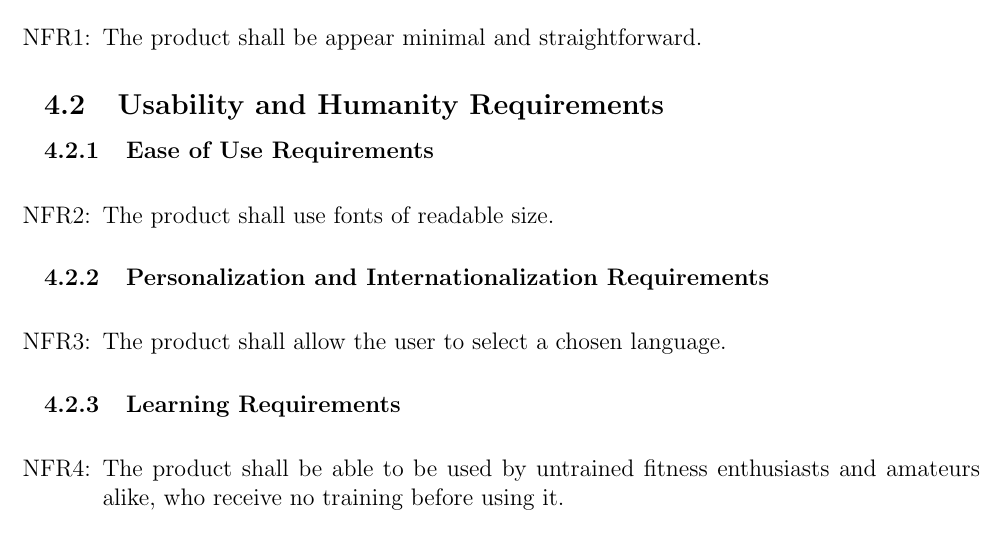
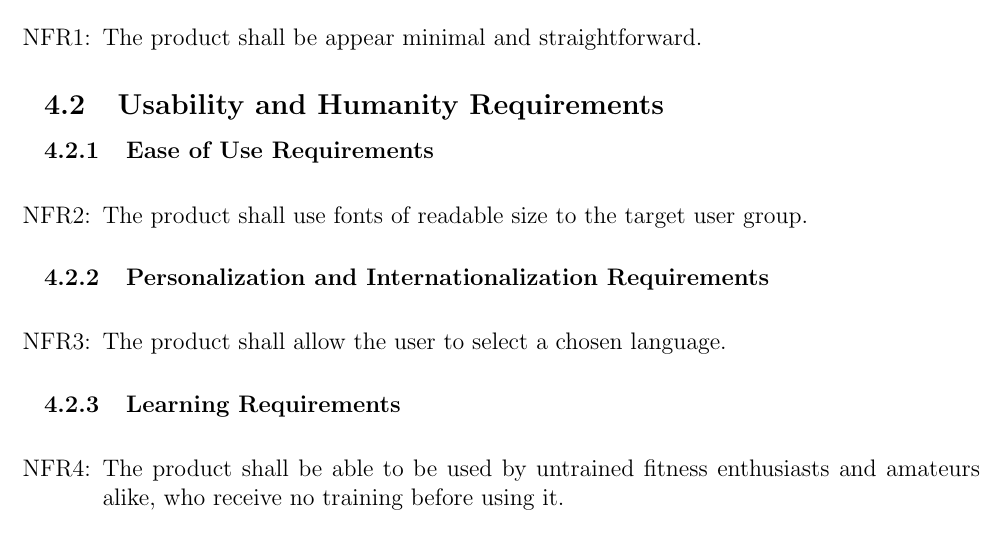
Before and after one commit to dimitritsampiras/olympian-mobile-app, a LaTeX document (docs/SRS/SRS.tex): part of page 15 of 25, cut so that both start at the same text. Compiled offline with pdfLaTeX.

Commit message:
Update docs/SRS/SRS.tex

```diff
--- a/docs/SRS/SRS.tex
+++ b/docs/SRS/SRS.tex
@@ -426,7 +426,7 @@ be covered in the Verification and Validation document.}
 \subsubsection{Ease of Use Requirements}
 \noindent \begin{itemize}
 	\item[NFR\refstepcounter{nfrnum}\thenfrnum:]
-	The product shall use fonts of readable size.
+	The product shall use fonts of readable size to the target user group.
 \end{itemize}
 \subsubsection{Personalization and Internationalization Requirements}
 \noindent \begin{itemize}
```
